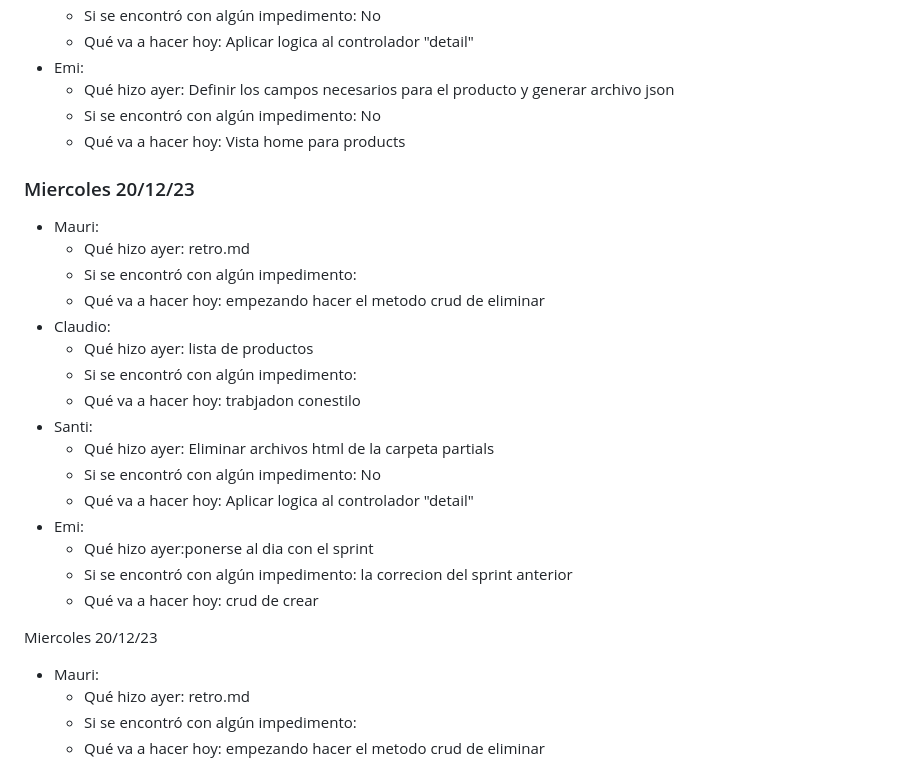
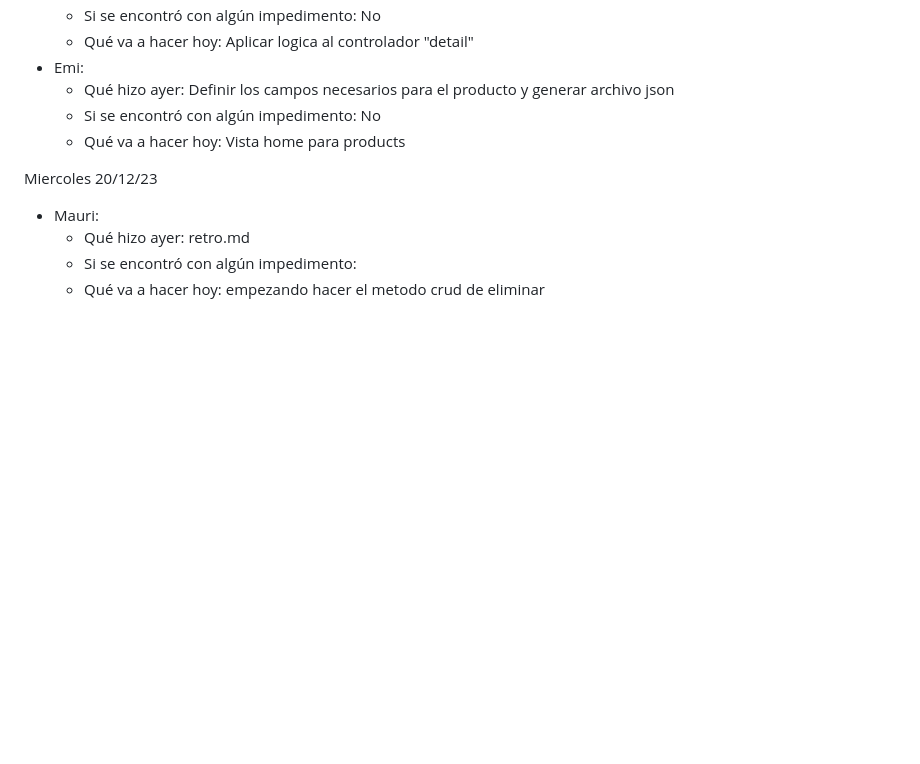
Before and after one commit to Mubel77/Comision2023-Grupo8-Upstable, a Markdown page: dailys.md, the part around the change. Rendered like a GitHub page; blank space fills up the shorter version.

Commit message:
ultimos retoques

```diff
--- a/dailys.md
+++ b/dailys.md
@@ -175,25 +175,6 @@
     - Si se encontró con algún impedimento: No
     - Qué va a hacer hoy: Vista home para products
 
-### Miercoles 20/12/23
-* Mauri:
-    - Qué hizo ayer: retro.md
-    - Si se encontró con algún impedimento:
-    - Qué va a hacer hoy: empezando hacer el metodo crud de eliminar
-* Claudio:
-    - Qué hizo ayer: lista de productos
-    - Si se encontró con algún impedimento:
-    - Qué va a hacer hoy: trabjadon conestilo
-* Santi:
-    - Qué hizo ayer: Eliminar archivos html de la carpeta partials
-    - Si se encontró con algún impedimento: No
-    - Qué va a hacer hoy: Aplicar logica al controlador "detail"
-* Emi:
-    - Qué hizo ayer:ponerse al dia con el sprint
-    - Si se encontró con algún impedimento: la correcion del sprint anterior
-    - Qué va a hacer hoy: crud de crear
-
-
 Miercoles 20/12/23
 * Mauri:
     - Qué hizo ayer: retro.md
```
